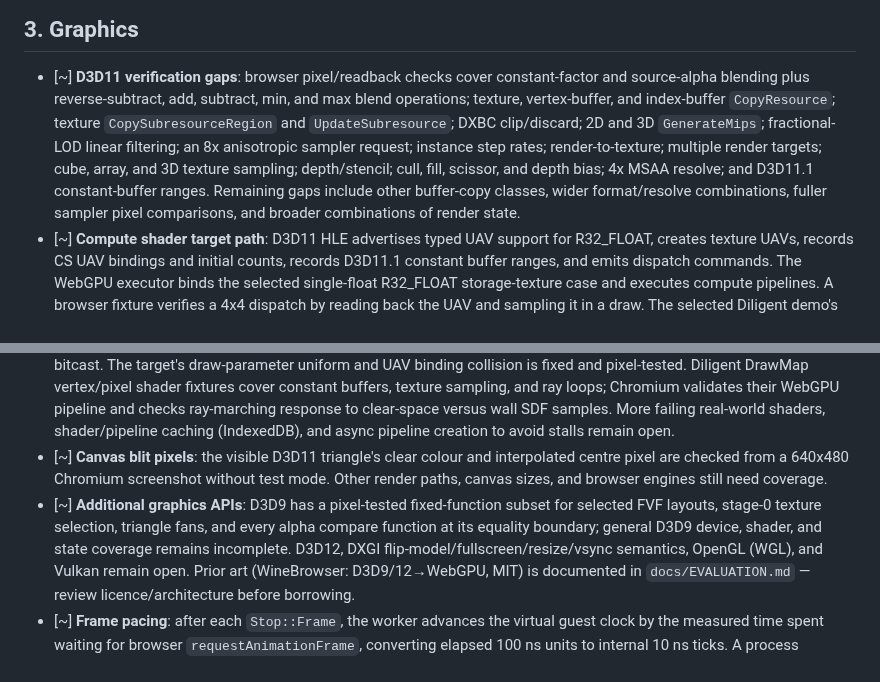
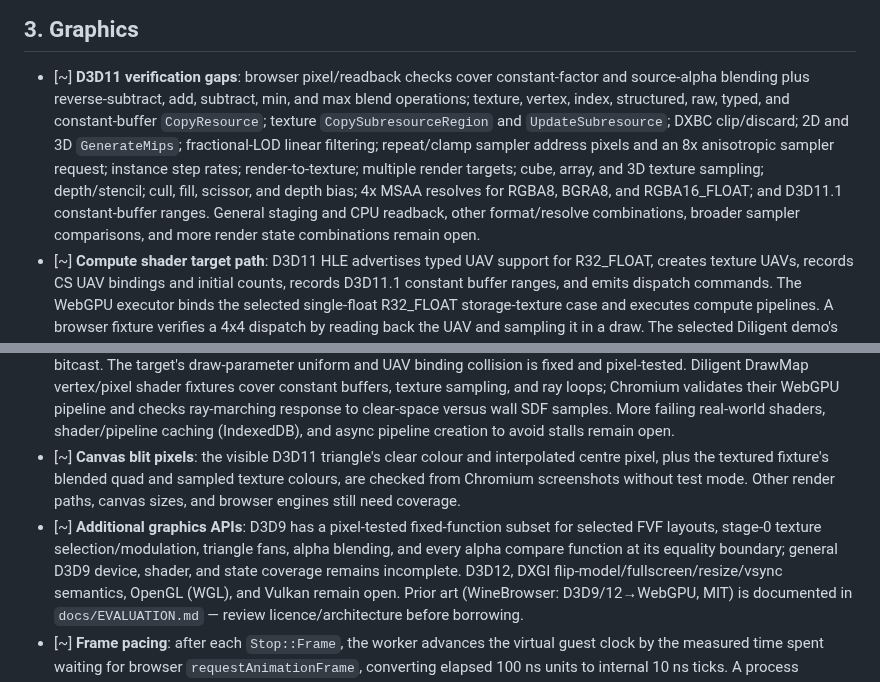
Before and after one commit to Dankular/AnyWASM, a Markdown page: CLAUDE.md, 2 parts joined by grey strips. Drawn GitHub-style.

Commit message:
docs: refresh graphics coverage status

```diff
--- a/CLAUDE.md
+++ b/CLAUDE.md
@@ -240,13 +240,14 @@ register-stack subset):
 ## 3. Graphics
 - [~] **D3D11 verification gaps**: browser pixel/readback checks cover constant-factor and
       source-alpha blending plus reverse-subtract, add, subtract, min, and max blend operations;
-      texture, vertex-buffer, and index-buffer `CopyResource`; texture `CopySubresourceRegion` and
-      `UpdateSubresource`; DXBC clip/discard; 2D and 3D `GenerateMips`; fractional-LOD linear
-      filtering; an 8x anisotropic sampler request; instance step rates; render-to-texture; multiple
-      render targets; cube, array, and 3D texture sampling; depth/stencil; cull, fill, scissor, and
-      depth bias; 4x MSAA resolve; and D3D11.1 constant-buffer ranges. Remaining gaps include other
-      buffer-copy classes, wider format/resolve combinations, fuller sampler pixel comparisons, and
-      broader combinations of render state.
+      texture, vertex, index, structured, raw, typed, and constant-buffer `CopyResource`; texture
+      `CopySubresourceRegion` and `UpdateSubresource`; DXBC clip/discard; 2D and 3D `GenerateMips`;
+      fractional-LOD linear filtering; repeat/clamp sampler address pixels and an 8x anisotropic
+      sampler request; instance step rates; render-to-texture; multiple render targets; cube, array,
+      and 3D texture sampling; depth/stencil; cull, fill, scissor, and depth bias; 4x MSAA resolves
+      for RGBA8, BGRA8, and RGBA16_FLOAT; and D3D11.1 constant-buffer ranges. General staging and
+      CPU readback, other format/resolve combinations, broader sampler comparisons, and more render
+      state combinations remain open.
 - [~] **Compute shader target path**: D3D11 HLE advertises typed UAV support for R32_FLOAT,
       creates texture UAVs, records CS UAV bindings and initial counts, records D3D11.1 constant
       buffer ranges, and emits dispatch commands. The WebGPU executor binds the selected
@@ -282,11 +283,13 @@ register-stack subset):
       real-world shaders, shader/pipeline caching (IndexedDB), and async pipeline creation to avoid
       stalls remain open.
 - [~] **Canvas blit pixels**: the visible D3D11 triangle's clear colour and interpolated centre
-      pixel are checked from a 640x480 Chromium screenshot without test mode. Other render paths,
-      canvas sizes, and browser engines still need coverage.
+      pixel, plus the textured fixture's blended quad and sampled texture colours, are checked from
+      Chromium screenshots without test mode. Other render paths, canvas sizes, and browser engines
+      still need coverage.
 - [~] **Additional graphics APIs**: D3D9 has a pixel-tested fixed-function subset for selected
-      FVF layouts, stage-0 texture selection, triangle fans, and every alpha compare function at its
-      equality boundary; general D3D9 device, shader, and state coverage remains incomplete. D3D12,
+      FVF layouts, stage-0 texture selection/modulation, triangle fans, alpha blending, and every
+      alpha compare function at its equality boundary; general D3D9 device, shader, and state
+      coverage remains incomplete. D3D12,
       DXGI flip-model/fullscreen/resize/vsync
       semantics, OpenGL (WGL), and Vulkan remain open. Prior art (WineBrowser: D3D9/12→WebGPU, MIT)
       is documented in `docs/EVALUATION.md` — review licence/architecture before borrowing.
```
